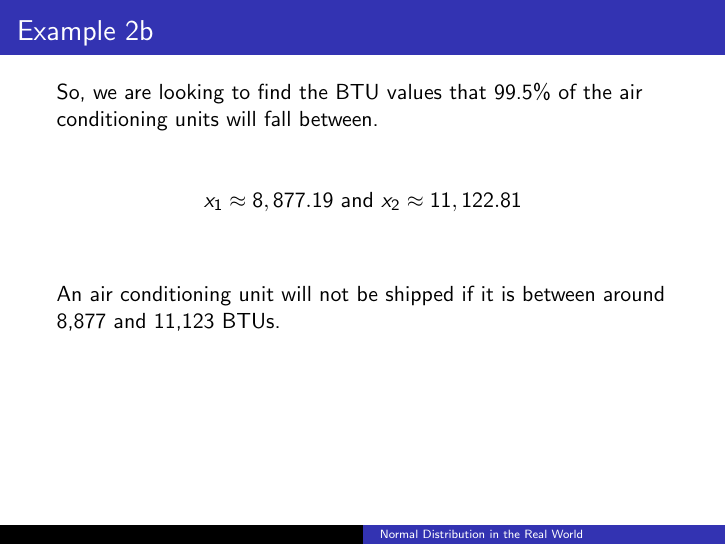
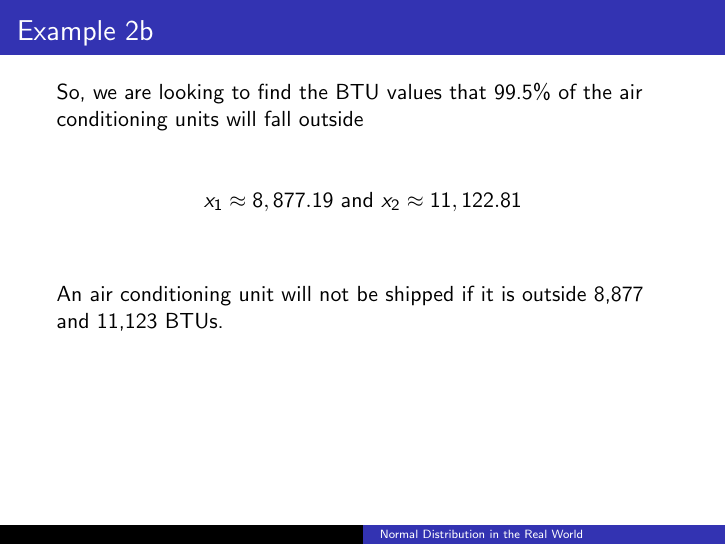
Before and after one commit to BryanBain/Statistics, LaTeX slides (Beamer_Slides/Normal_Distribution_in_the_Real_World.tex): page 34 of 34. Compiled offline with pdfLaTeX.

Commit message:
fixed a typo

```diff
--- a/Beamer_Slides/Normal_Distribution_in_the_Real_World.tex
+++ b/Beamer_Slides/Normal_Distribution_in_the_Real_World.tex
@@ -153,10 +153,10 @@ xlabel = {observed values}, ylabel = {Probability}, xtick = {-3,-2,...,3}, xtick
 \end{frame}
 
 \begin{frame}{Example 2b}
-So, we are looking to find the BTU values that 99.5\% of the air conditioning units will fall between.	\newline\\	\pause
+So, we are looking to find the BTU values that 99.5\% of the air conditioning units will fall outside	\newline\\	\pause
 \[x_1 \approx 8,877.19 \text{ and } x_2 \approx 11,122.81\]	\newline\\	\pause
 
-An air conditioning unit will not be shipped if it is between around 8,877 and 11,123 BTUs.
+An air conditioning unit will not be shipped if it is outside 8,877 and 11,123 BTUs.
 \end{frame}
 
 \end{document}
```
